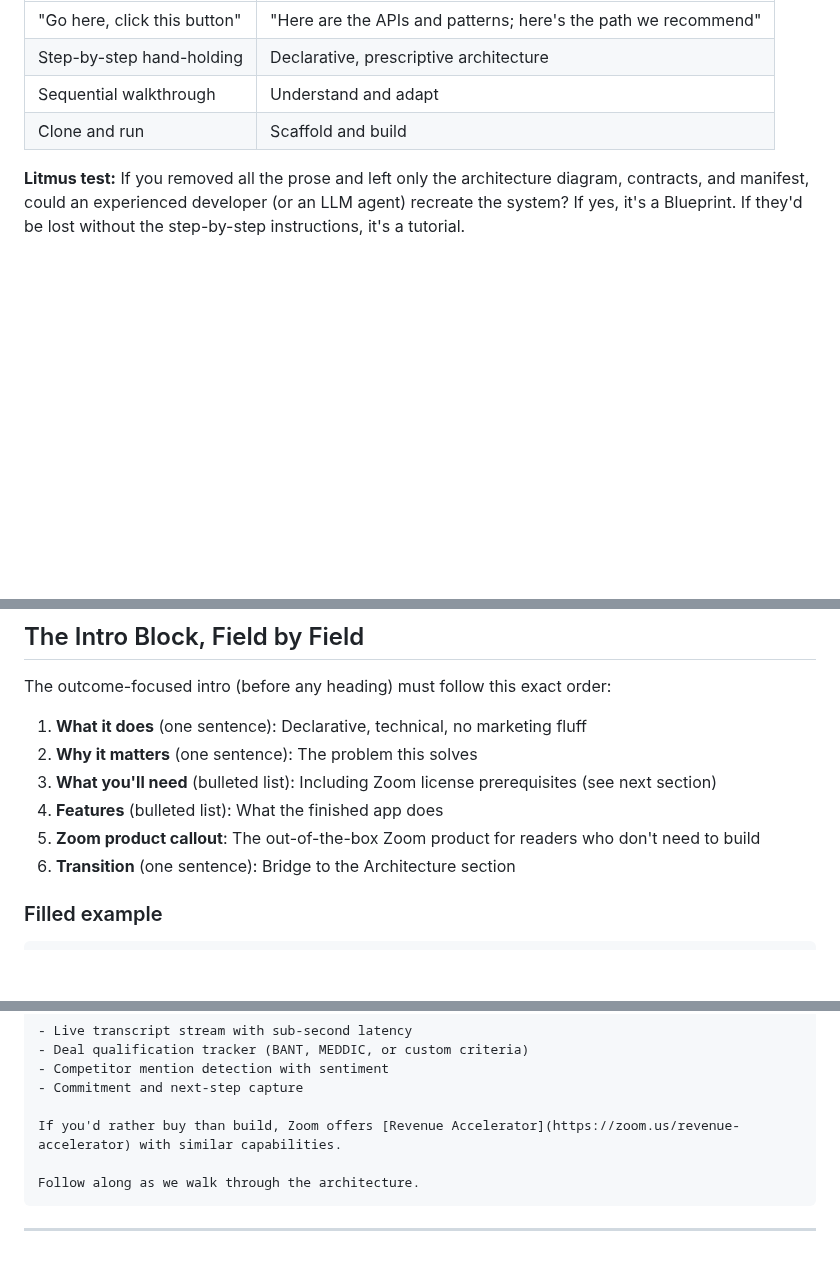
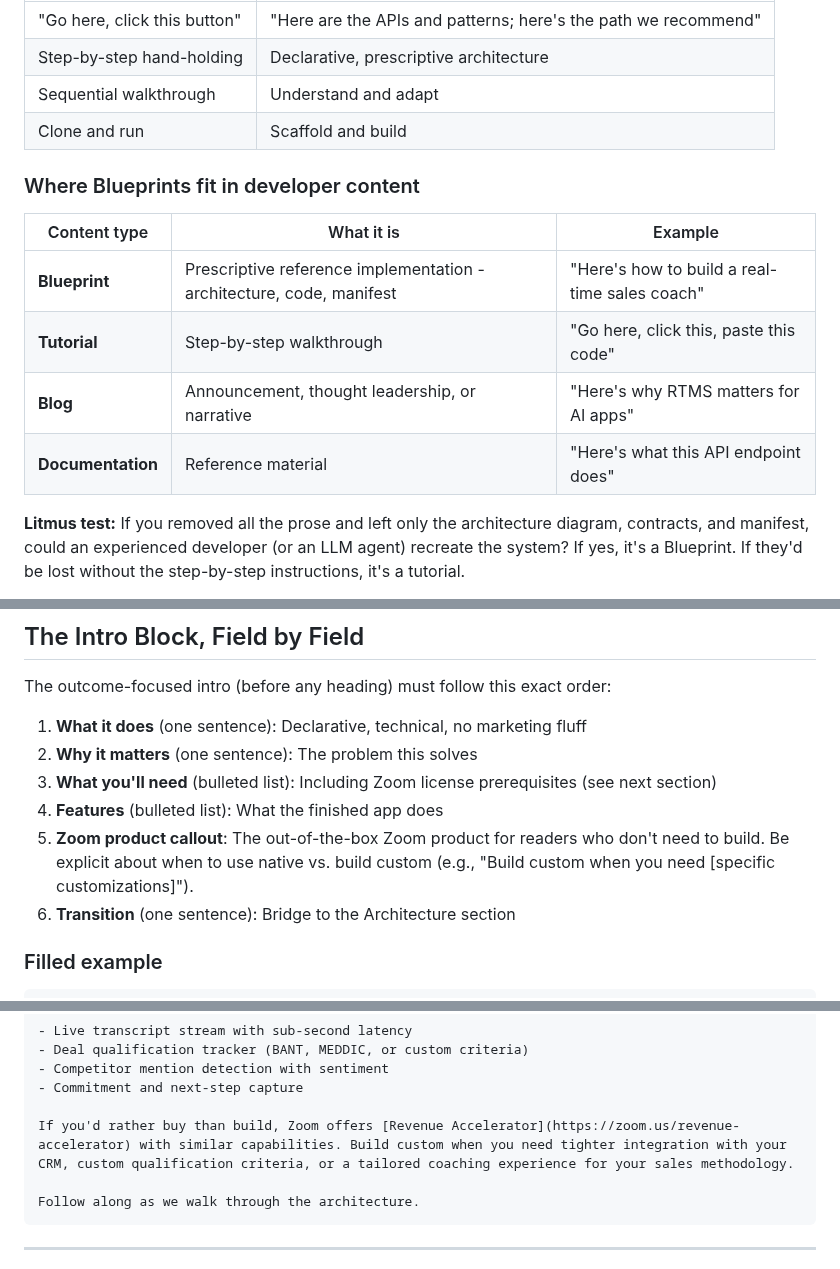
Before and after one commit to zoom/blueprints, a Markdown page: STYLE_GUIDE.md, 3 parts joined by grey strips. GitHub-like rendering; blank space fills up the shorter version.

Commit message:
Expand style guide: content types table and build vs buy guidance

````diff
--- a/STYLE_GUIDE.md
+++ b/STYLE_GUIDE.md
@@ -16,6 +16,15 @@ A Blueprint is **declarative, opinionated, and prescriptive**. It is a gold stan
 | Step-by-step hand-holding | Declarative, prescriptive architecture |
 | Sequential walkthrough | Understand and adapt |
 | Clone and run | Scaffold and build |
+
+### Where Blueprints fit in developer content
+
+| Content type | What it is | Example |
+|--------------|------------|---------|
+| **Blueprint** | Prescriptive reference implementation - architecture, code, manifest | "Here's how to build a real-time sales coach" |
+| **Tutorial** | Step-by-step walkthrough | "Go here, click this, paste this code" |
+| **Blog** | Announcement, thought leadership, or narrative | "Here's why RTMS matters for AI apps" |
+| **Documentation** | Reference material | "Here's what this API endpoint does" |
 
 **Litmus test:** If you removed all the prose and left only the architecture diagram, contracts, and manifest, could an experienced developer (or an LLM agent) recreate the system? If yes, it's a Blueprint. If they'd be lost without the step-by-step instructions, it's a tutorial.
 
@@ -98,7 +107,7 @@ The outcome-focused intro (before any heading) must follow this exact order:
 2. **Why it matters** (one sentence): The problem this solves
 3. **What you'll need** (bulleted list): Including Zoom license prerequisites (see next section)
 4. **Features** (bulleted list): What the finished app does
-5. **Zoom product callout**: The out-of-the-box Zoom product for readers who don't need to build
+5. **Zoom product callout**: The out-of-the-box Zoom product for readers who don't need to build. Be explicit about when to use native vs. build custom (e.g., "Build custom when you need [specific customizations]").
 6. **Transition** (one sentence): Bridge to the Architecture section
 
 ### Filled example
@@ -122,7 +131,7 @@ Sales coaching usually happens after the call, once a manager reviews the record
 - Competitor mention detection with sentiment
 - Commitment and next-step capture
 
-If you'd rather buy than build, Zoom offers [Revenue Accelerator](https://zoom.us/revenue-accelerator) with similar capabilities.
+If you'd rather buy than build, Zoom offers [Revenue Accelerator](https://zoom.us/revenue-accelerator) with similar capabilities. Build custom when you need tighter integration with your CRM, custom qualification criteria, or a tailored coaching experience for your sales methodology.
 
 Follow along as we walk through the architecture.
 ```
````
